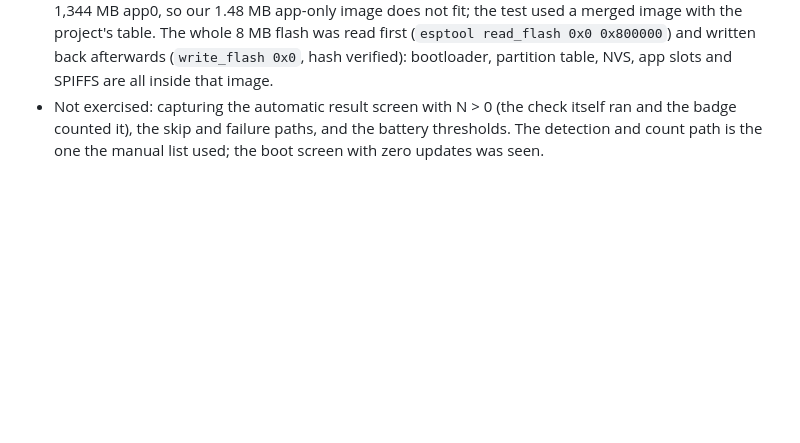
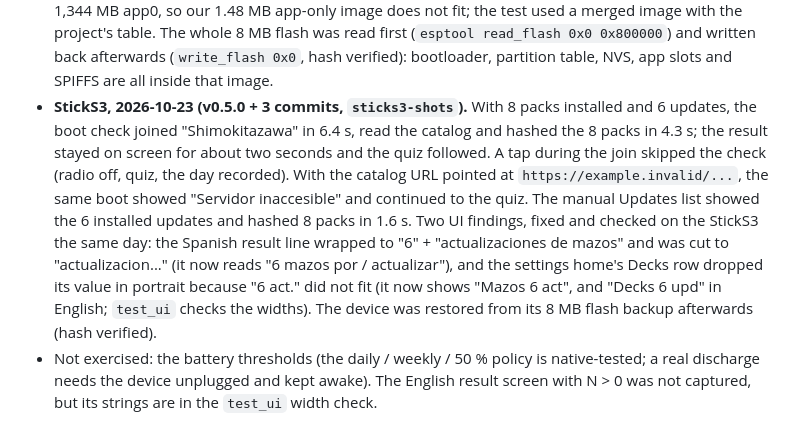
Before and after one commit to dcarnicer/tamagotcho, a Markdown page: docs/deck-updates.md, the part around the change. GitHub-like rendering; blank space fills up the shorter version.

Commit message:
docs: record the StickS3 deck update verification
The automatic result with N > 0, the skip path and the catalog-failure path were captured on a StickS3; the Spanish result and the portrait home badge were fixed the same day. The battery thresholds remain untested.

```diff
--- a/docs/deck-updates.md
+++ b/docs/deck-updates.md
@@ -158,7 +158,21 @@ catalog.
   The whole 8 MB flash was read first (`esptool read_flash 0x0 0x800000`) and
   written back afterwards (`write_flash 0x0`, hash verified): bootloader,
   partition table, NVS, app slots and SPIFFS are all inside that image.
-- Not exercised: capturing the automatic result screen with N > 0 (the check
-  itself ran and the badge counted it), the skip and failure paths, and the
-  battery thresholds. The detection and count path is the one the manual list
-  used; the boot screen with zero updates was seen.
+- **StickS3, 2026-10-23 (v0.5.0 + 3 commits, `sticks3-shots`).** With 8 packs
+  installed and 6 updates, the boot check joined "Shimokitazawa" in 6.4 s, read
+  the catalog and hashed the 8 packs in 4.3 s; the result stayed on screen for
+  about two seconds and the quiz followed. A tap during the join skipped the
+  check (radio off, quiz, the day recorded). With the catalog URL pointed at
+  `https://example.invalid/...`, the same boot showed "Servidor inaccesible"
+  and continued to the quiz. The manual Updates list showed the 6 installed
+  updates and hashed 8 packs in 1.6 s. Two UI findings, fixed and checked on
+  the StickS3 the same day: the Spanish result line wrapped to "6" +
+  "actualizaciones de mazos" and was cut to "actualizacion..." (it now reads
+  "6 mazos por / actualizar"), and the settings home's Decks row dropped its
+  value in portrait because "6 act." did not fit (it now shows "Mazos 6 act",
+  and "Decks 6 upd" in English; `test_ui` checks the widths). The device was
+  restored from its 8 MB flash backup afterwards (hash verified).
+- Not exercised: the battery thresholds (the daily / weekly / 50 % policy is
+  native-tested; a real discharge needs the device unplugged and kept awake).
+  The English result screen with N > 0 was not captured, but its strings are in
+  the `test_ui` width check.
```
Also changed, not shown: docs/roadmap.md (+11 -2 lines).
